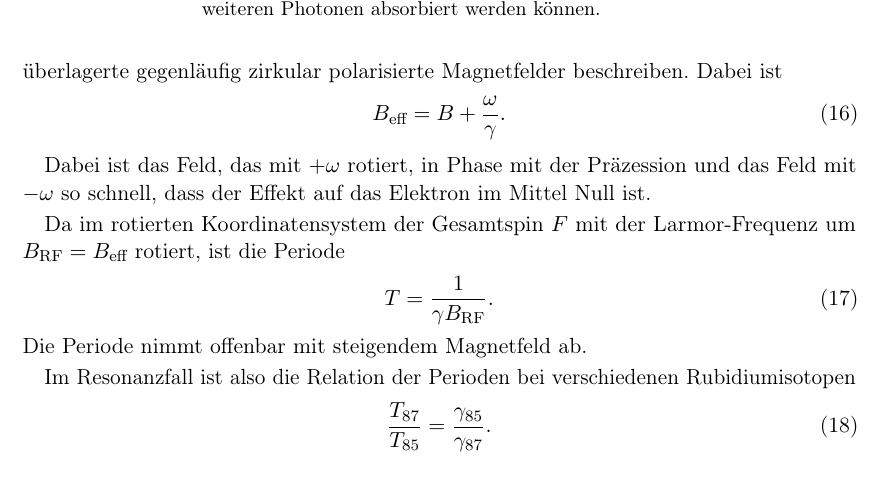
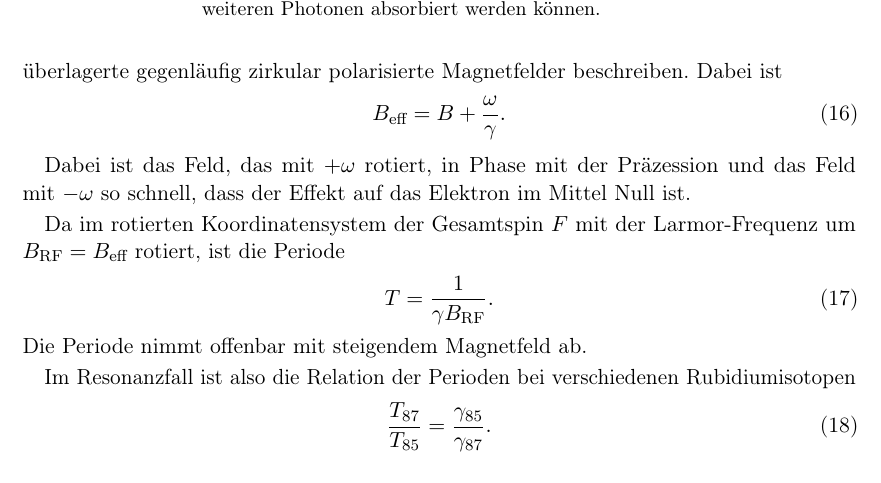
Before and after one commit to nbiederbeck/masterpraktikum, a LaTeX document (05-20181015-OptischePumpen/main.tex, which reads 05-20181015-OptischePumpen/content/theorie.tex): part of page 8 of 10, cut so that both start at the same text. Compiled offline with pdfLaTeX.

Commit message:
add non breaking space

```diff
--- a/05-20181015-OptischePumpen/content/theorie.tex
+++ b/05-20181015-OptischePumpen/content/theorie.tex
@@ -277,8 +277,8 @@ Dabei ist
   B_\text{eff} &= B + \frac{\omega}{\gamma}.
 \end{align}
 
-Dabei ist das Feld, das mit $+\omega$ rotiert, in Phase mit der
-Präzession und das Feld mit $-\omega$ so schnell, dass der Effekt auf das
+Dabei ist das Feld, das mit~$+\omega$ rotiert, in Phase mit der
+Präzession und das Feld mit~$-\omega$ so schnell, dass der Effekt auf das
 Elektron im Mittel Null ist.
 
 Da im rotierten Koordinatensystem der Gesamtspin $F$ mit der Larmor-Frequenz um
```
